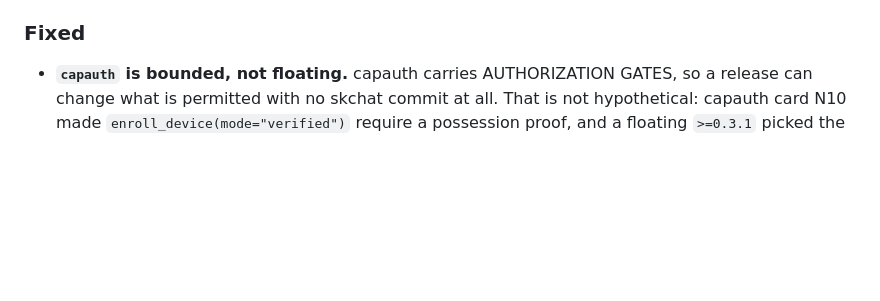
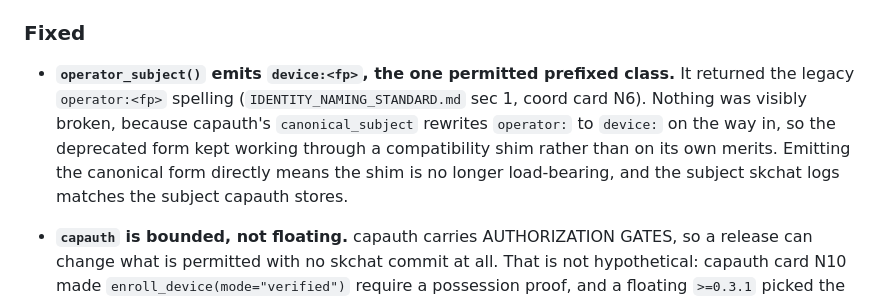
Before and after one commit to smilinTux/skchat, a Markdown page: CHANGELOG.md, the part around the change. GitHub-like rendering; blank space fills up the shorter version.

Commit message:
docs(changelog): record the device:<fp> operator subject change
Co-Authored-By: Claude Opus 4.7 <noreply@anthropic.com>

```diff
--- a/CHANGELOG.md
+++ b/CHANGELOG.md
@@ -55,6 +55,15 @@ standards.
   morning for behaving correctly. Runbook: `runbooks/browser-qa-lane.md`.
 
 ### Fixed
+- **`operator_subject()` emits `device:<fp>`, the one permitted prefixed
+  class.** It returned the legacy `operator:<fp>` spelling
+  (`IDENTITY_NAMING_STANDARD.md` sec 1, coord card N6). Nothing was visibly
+  broken, because capauth's `canonical_subject` rewrites `operator:` to
+  `device:` on the way in, so the deprecated form kept working through a
+  compatibility shim rather than on its own merits. Emitting the canonical form
+  directly means the shim is no longer load-bearing, and the subject skchat
+  logs matches the subject capauth stores.
+
 - **`capauth` is bounded, not floating.** capauth carries AUTHORIZATION GATES,
   so a release can change what is permitted with no skchat commit at all. That
   is not hypothetical: capauth card N10 made `enroll_device(mode="verified")`
```
